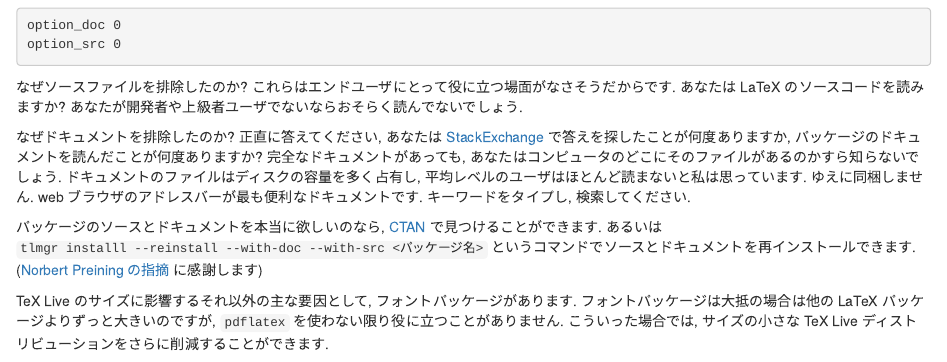
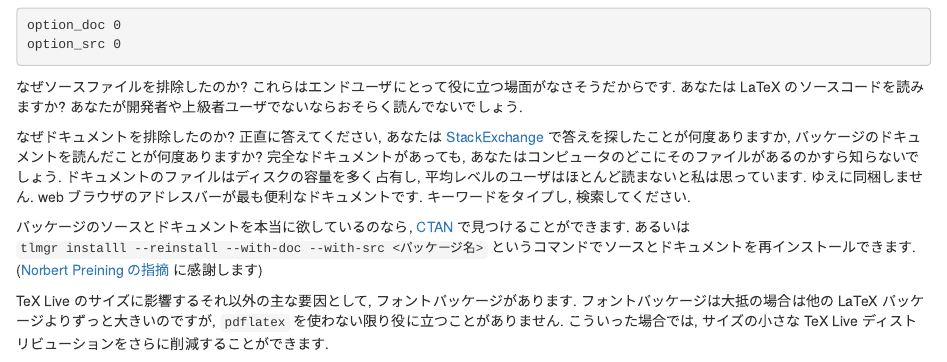
Before and after one commit to Gedevan-Aleksizde/tinytex-doc-ja, an R Markdown document (tinytex/faq.Rmd): the page in a window 1100 px wide, from 1320 px down. Rendered offline with R 4.5, knitr and Pandoc, with nearby package versions; drawn as R Markdown's standard HTML page in place of the format the file asks for.

Commit message:
誤字修正

```diff
--- a/tinytex/faq.Rmd
+++ b/tinytex/faq.Rmd
@@ -62,7 +62,7 @@ option_src 0
 
 なぜドキュメントを排除したのか? 正直に答えてください, あなたは [StackExchange](https://tex.stackexchange.com) で答えを探したことが何度ありますか, パッケージのドキュメントを読んだことが何度ありますか? 完全なドキュメントがあっても, あなたはコンピュータのどこにそのファイルがあるのかすら知らないでしょう. ドキュメントのファイルはディスクの容量を多く占有し, 平均レベルのユーザはほとんど読まないと私は思っています. ゆえに同梱しません. web ブラウザのアドレスバーが最も便利なドキュメントです. キーワードをタイプし, 検索してください.
 
-パッケージのソースとドキュメントを本当に欲しいのなら, [CTAN](https://ctan.org) で見つけることができます. あるいは `tlmgr installl --reinstall --with-doc --with-src <パッケージ名>` というコマンドでソースとドキュメントを再インストールできます. ([Norbert Preining の指摘](https://github.com/yihui/tinytex/pull/236#issuecomment-690789472) に感謝します)
+パッケージのソースとドキュメントを本当に欲しているのなら, [CTAN](https://ctan.org) で見つけることができます. あるいは `tlmgr installl --reinstall --with-doc --with-src <パッケージ名>` というコマンドでソースとドキュメントを再インストールできます. ([Norbert Preining の指摘](https://github.com/yihui/tinytex/pull/236#issuecomment-690789472) に感謝します)
 
 TeX Live のサイズに影響するそれ以外の主な要因として, フォントパッケージがあります. フォントパッケージは大抵の場合は他の LaTeX パッケージよりずっと大きいのですが, `pdflatex` を使わない限り役に立つことがありません. こういった場合では, サイズの小さな TeX Live ディストリビューションをさらに削減することができます.
 
```
Also changed, not shown: tinytex/faq.Rmd (2 more changed lines).
